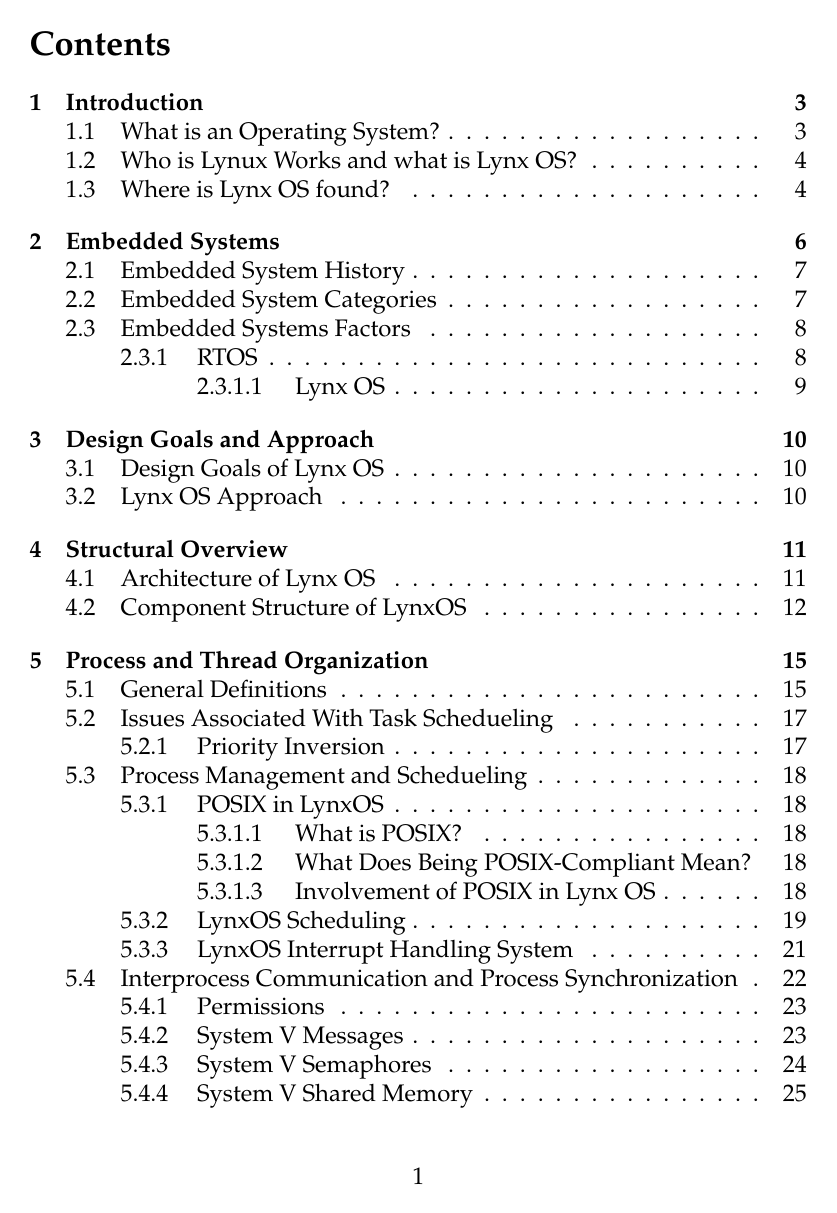
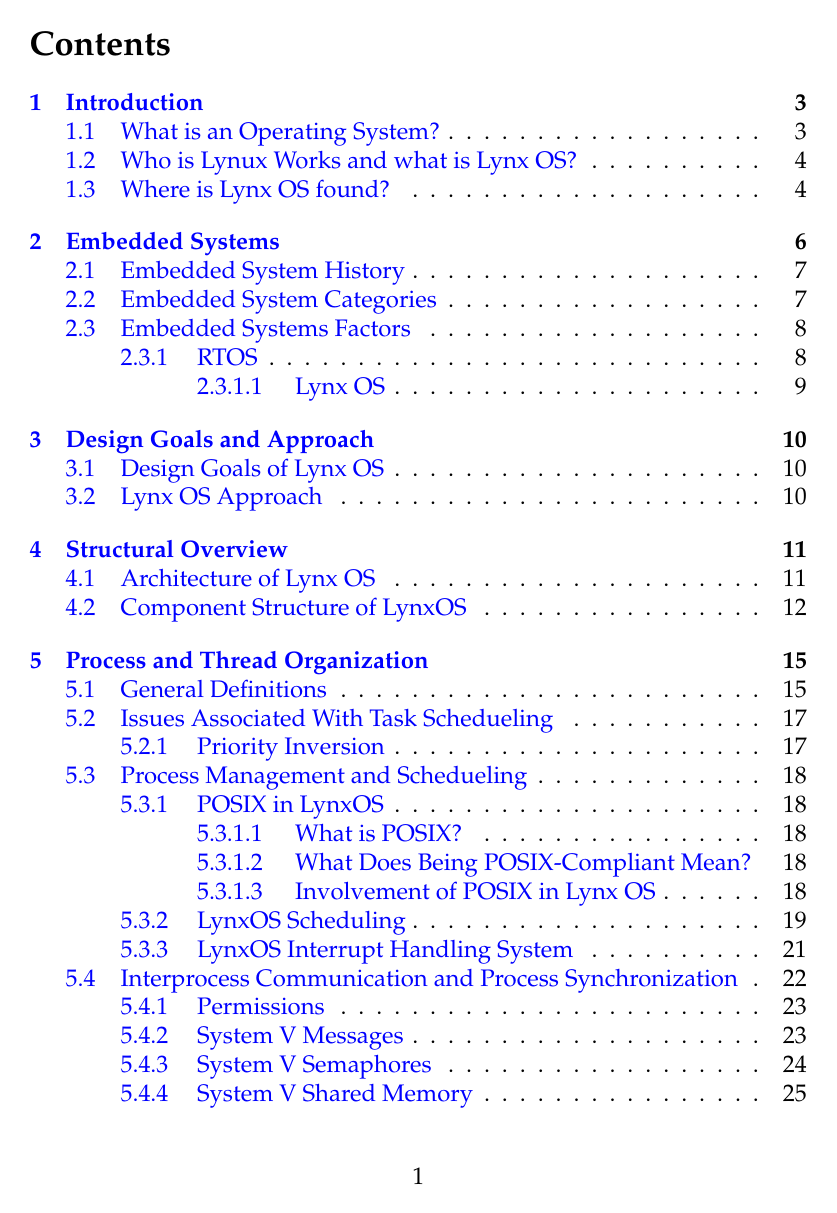
Before and after one commit to Daksh-404/operating-system-lab, a LaTeX document (mainOSTex/osCaseStudy.tex): page 2 of 47. The pictures show the PDF file osCaseStudy.pdf that the author committed with the source.

Commit message:
final touches

```diff
--- a/mainOSTex/osCaseStudy.tex
+++ b/mainOSTex/osCaseStudy.tex
@@ -12,6 +12,13 @@
 \usepackage{float}
 
 
+\usepackage{hyperref}
+\hypersetup{
+    colorlinks=true,
+    linkcolor=blue,
+    filecolor=magenta,
+    urlcolor=cyan,
+}
 
 %list preamble
 %\renewcommand{labelitemi}{$\bullet$}
```
Also changed, not shown: osCaseStudy.pdf, mainOSTex/osCaseStudy.tex (3 more changed lines), 7 other files.
